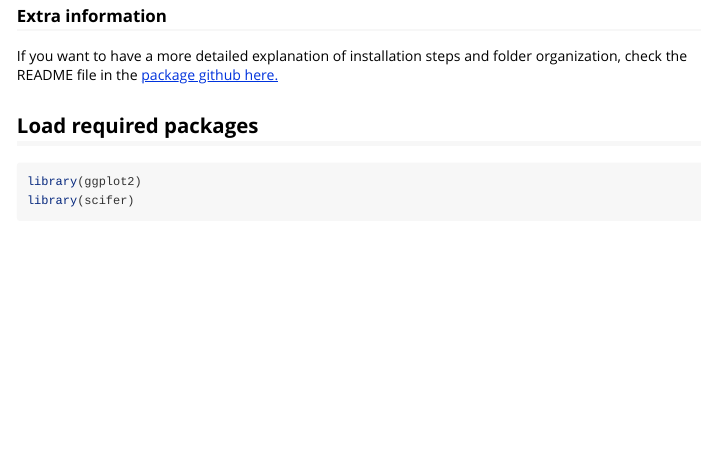
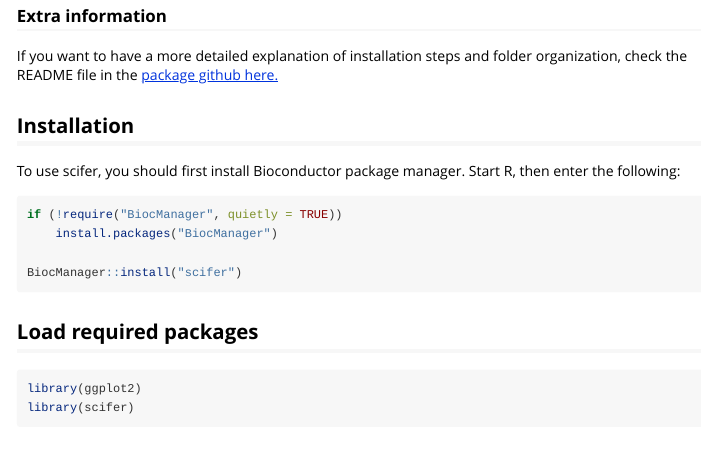
Before and after one commit to rodrigarc/scifer, an R Markdown document (vignettes/scifer_walkthrough.Rmd): the page in a window 1100 px wide, from 760 px down. Rendered offline with R 4.5, knitr and Pandoc, with nearby package versions; some code elsewhere in the file could not run offline; long lines of code are wrapped; common packages that the code uses without loading them are loaded.

Commit message:
add bioconductor installation

````diff
--- a/vignettes/scifer_walkthrough.Rmd
+++ b/vignettes/scifer_walkthrough.Rmd
@@ -32,6 +32,18 @@ Regardless of where is your data, you should have two folders, one for flow cyto
 ### Extra information
 
 If you want to have a more detailed explanation of installation steps and folder organization, check the README file in the [package github here.](https://github.com/rodrigarc/scifer)
+
+## Installation
+
+To use scifer, you should first install Bioconductor package manager.
+Start R, then enter the following:
+
+```{r installation, eval=FALSE}
+if (!require("BiocManager", quietly = TRUE))
+    install.packages("BiocManager")
+
+BiocManager::install("scifer")
+```
 
 ## Load required packages
 
````
